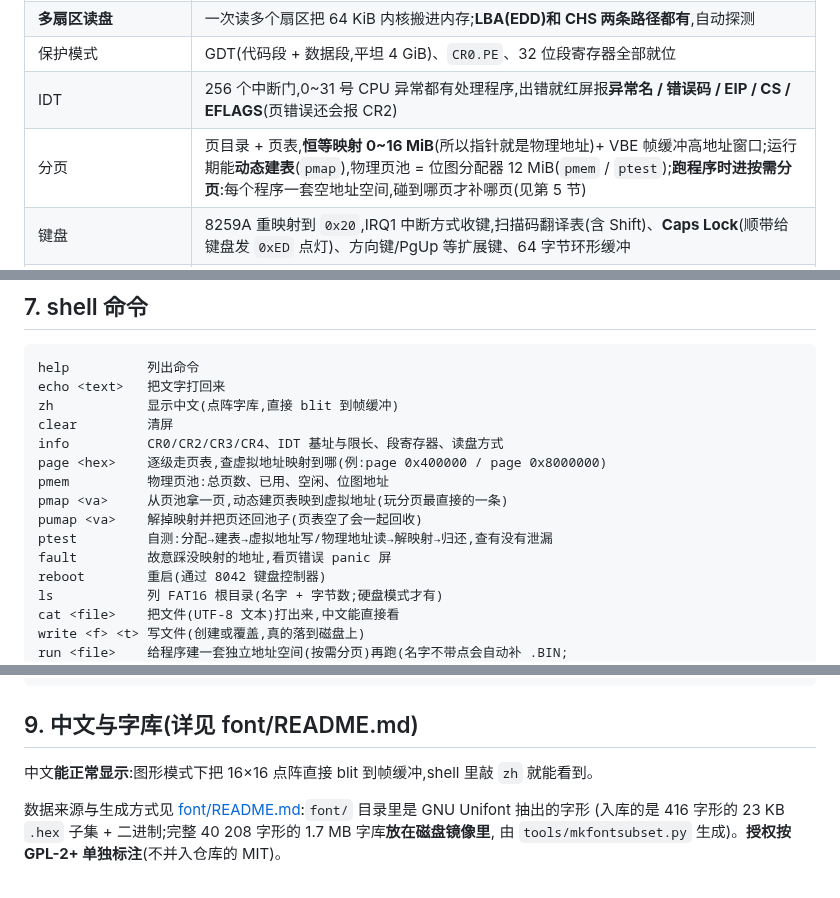
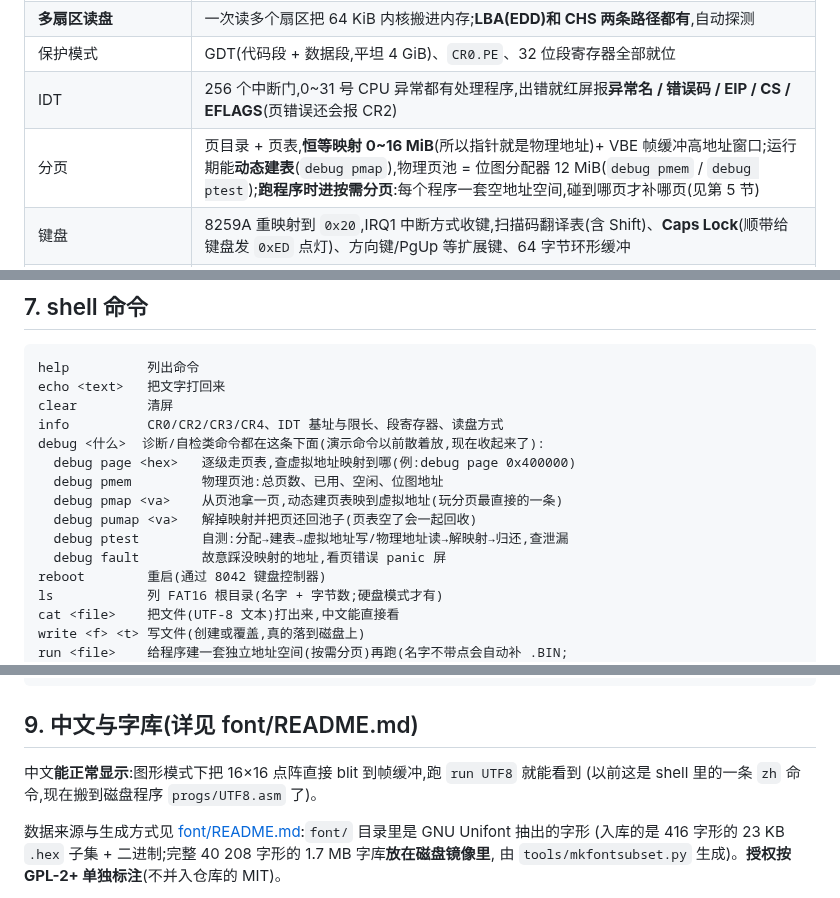
Before and after one commit to KaiXinLee114514/JoyOS, a Markdown page: README.md, 3 parts joined by grey strips. Drawn GitHub-style.

````diff
--- a/README.md
+++ b/README.md
@@ -69,7 +69,7 @@ python3 tools/text2alt.py --send build/qmp.sock "こんにちは"
 | **多扇区读盘** | 一次读多个扇区把 64 KiB 内核搬进内存;**LBA(EDD)和 CHS 两条路径都有**,自动探测 |
 | 保护模式 | GDT(代码段 + 数据段,平坦 4 GiB)、`CR0.PE`、32 位段寄存器全部就位 |
 | IDT | 256 个中断门,0~31 号 CPU 异常都有处理程序,出错就红屏报**异常名 / 错误码 / EIP / CS / EFLAGS**(页错误还会报 CR2) |
-| 分页 | 页目录 + 页表,**恒等映射 0~16 MiB**(所以指针就是物理地址)+ VBE 帧缓冲高地址窗口;运行期能**动态建表**(`pmap`),物理页池 = 位图分配器 12 MiB(`pmem` / `ptest`);**跑程序时进按需分页**:每个程序一套空地址空间,碰到哪页才补哪页(见第 5 节) |
+| 分页 | 页目录 + 页表,**恒等映射 0~16 MiB**(所以指针就是物理地址)+ VBE 帧缓冲高地址窗口;运行期能**动态建表**(`debug pmap`),物理页池 = 位图分配器 12 MiB(`debug pmem` / `debug ptest`);**跑程序时进按需分页**:每个程序一套空地址空间,碰到哪页才补哪页(见第 5 节) |
 | 键盘 | 8259A 重映射到 `0x20`,IRQ1 中断方式收键,扫描码翻译表(含 Shift)、**Caps Lock**(顺带给键盘发 `0xED` 点灯)、方向键/PgUp 等扩展键、64 字节环形缓冲 |
 | **定时器(PIT)** | 8254 通道 0 以 **100 Hz** 发 IRQ0,内核只做一件事:`inc` 一个 tick 计数。`uptime` 读开机秒数,`sleep <秒>` 用 `hlt` 等(空闲时不烧 CPU);以后做抢占式多任务就从 `pit_irq` 里切栈(见 §6.11) |
 | **实时时钟(CMOS)** | 从 CMOS(`0x70`/`0x71`)读日期/时间/星期:等 UIP 清零 + **读两遍比对**(正好翻秒就重试,最多 3 遍)、BCD→二进制、12 小时制的 PM 位也认、世纪没有就按 20xx 猜;`date` 一条命令看时间,`date ymd` / `mdy` / `dmy` / `time` 换格式(见第 7 节) |
@@ -547,15 +547,15 @@ slept 10 s (1000 ticks)
 ```
 help          列出命令
 echo <text>   把文字打回来
-zh            显示中文(点阵字库,直接 blit 到帧缓冲)
 clear         清屏
 info          CR0/CR2/CR3/CR4、IDT 基址与限长、段寄存器、读盘方式
-page <hex>    逐级走页表,查虚拟地址映射到哪(例:page 0x400000 / page 0x8000000)
-pmem          物理页池:总页数、已用、空闲、位图地址
-pmap <va>     从页池拿一页,动态建页表映到虚拟地址(玩分页最直接的一条)
-pumap <va>    解掉映射并把页还回池子(页表空了会一起回收)
-ptest         自测:分配→建表→虚拟地址写/物理地址读→解映射→归还,查有没有泄漏
-fault         故意踩没映射的地址,看页错误 panic 屏
+debug <什么>  诊断/自检类命令都在这条下面(演示命令以前散着放,现在收起来了):
+  debug page <hex>   逐级走页表,查虚拟地址映射到哪(例:debug page 0x400000)
+  debug pmem         物理页池:总页数、已用、空闲、位图地址
+  debug pmap <va>    从页池拿一页,动态建页表映到虚拟地址(玩分页最直接的一条)
+  debug pumap <va>   解掉映射并把页还回池子(页表空了会一起回收)
+  debug ptest        自测:分配→建表→虚拟地址写/物理地址读→解映射→归还,查泄漏
+  debug fault        故意踩没映射的地址,看页错误 panic 屏
 reboot        重启(通过 8042 键盘控制器)
 ls            列 FAT16 根目录(名字 + 字节数;硬盘模式才有)
 cat <file>    把文件(UTF-8 文本)打出来,中文能直接看
@@ -745,7 +745,8 @@ qemu ... -s -S  # 配合 gdb:target remote :1234(或 ./tools/run.sh --gdb)
 
 ## 9. 中文与字库(详见 font/README.md)
 
-中文**能正常显示**:图形模式下把 16×16 点阵直接 blit 到帧缓冲,shell 里敲 `zh` 就能看到。
+中文**能正常显示**:图形模式下把 16×16 点阵直接 blit 到帧缓冲,跑 `run UTF8` 就能看到
+(以前这是 shell 里的一条 `zh` 命令,现在搬到磁盘程序 `progs/UTF8.asm` 了)。
 
 数据来源与生成方式见 [font/README.md](font/README.md):`font/` 目录里是 GNU Unifont 抽出的字形
 (入库的是 416 字形的 23 KB `.hex` 子集 + 二进制;完整 40 208 字形的 1.7 MB 字库**放在磁盘镜像里**,
````
Also changed, not shown: other parts of README.md (+17 -17 lines), docs/programs.md (+5 -1 lines), docs/screenshot-zh.png, 5 other files.
